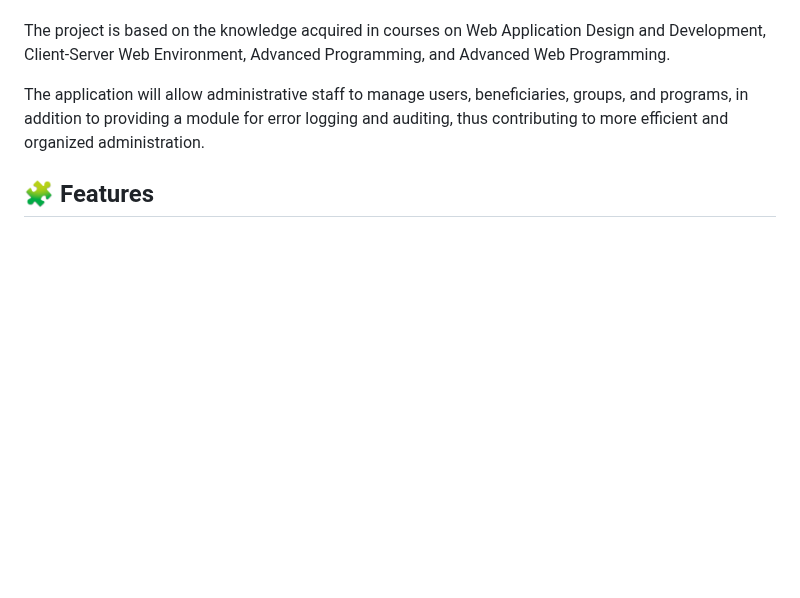
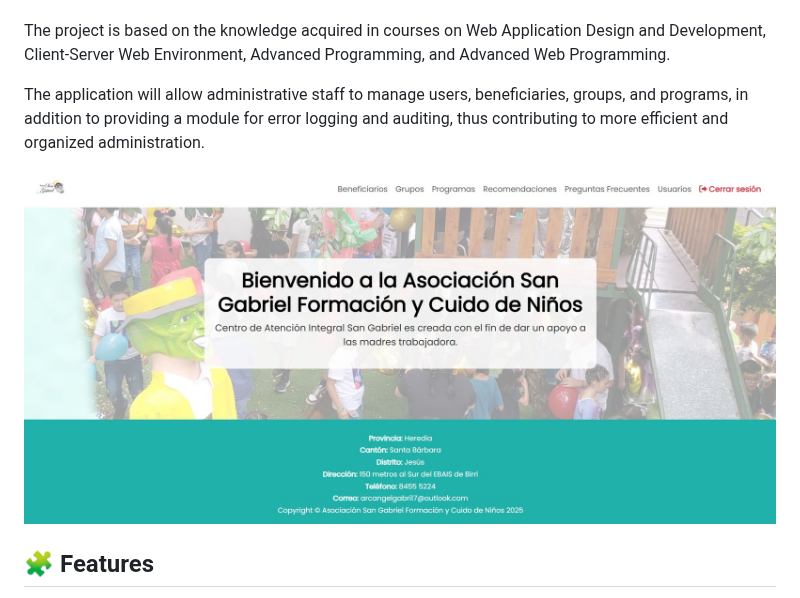
Before and after one commit to EnekoRAP/TCU_AsociacionSanGabriel, a Markdown page: README.md, the part around the change. GitHub-like rendering; blank space fills up the shorter version.

```diff
--- a/README.md
+++ b/README.md
@@ -5,6 +5,8 @@ This project has been developed as part of the University Community Work (TCU) a
 The project is based on the knowledge acquired in courses on Web Application Design and Development, Client-Server Web Environment, Advanced Programming, and Advanced Web Programming.
 
 The application will allow administrative staff to manage users, beneficiaries, groups, and programs, in addition to providing a module for error logging and auditing, thus contributing to more efficient and organized administration.
+
+![TCU_AsociacionSanGabriel](Assets/img/fondo_README.jpg)
 
 ## 🧩 Features
 
```
